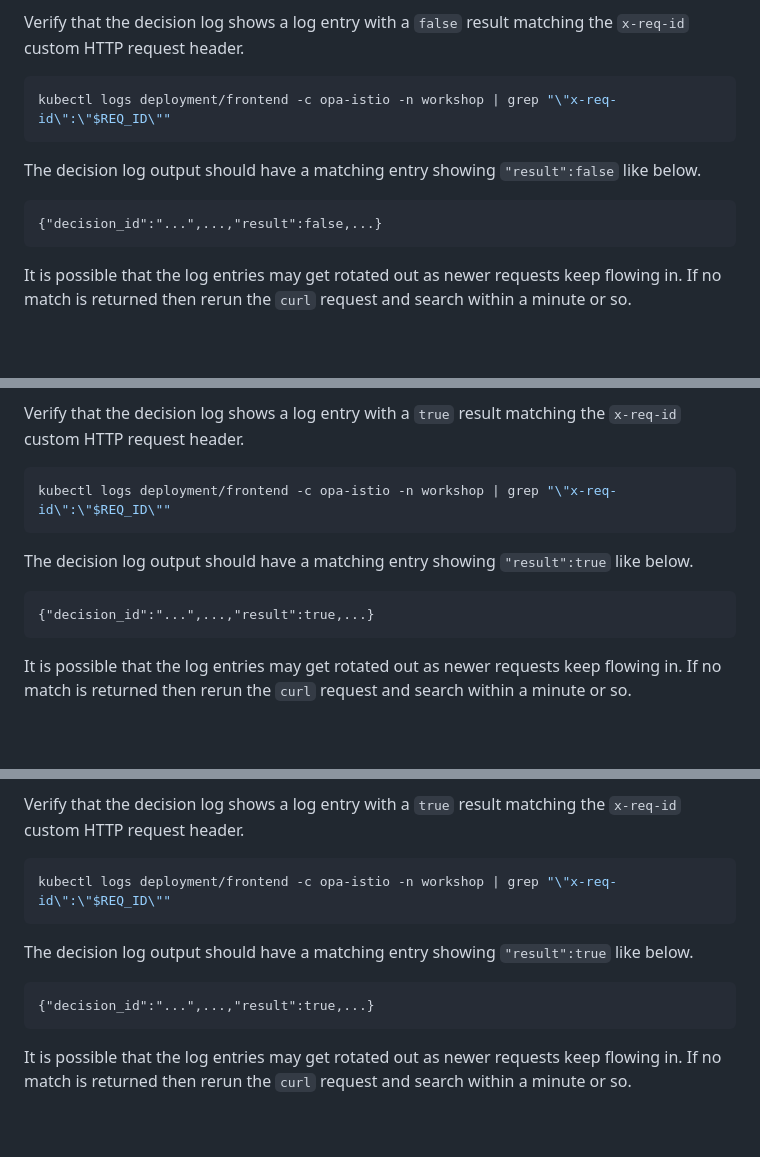
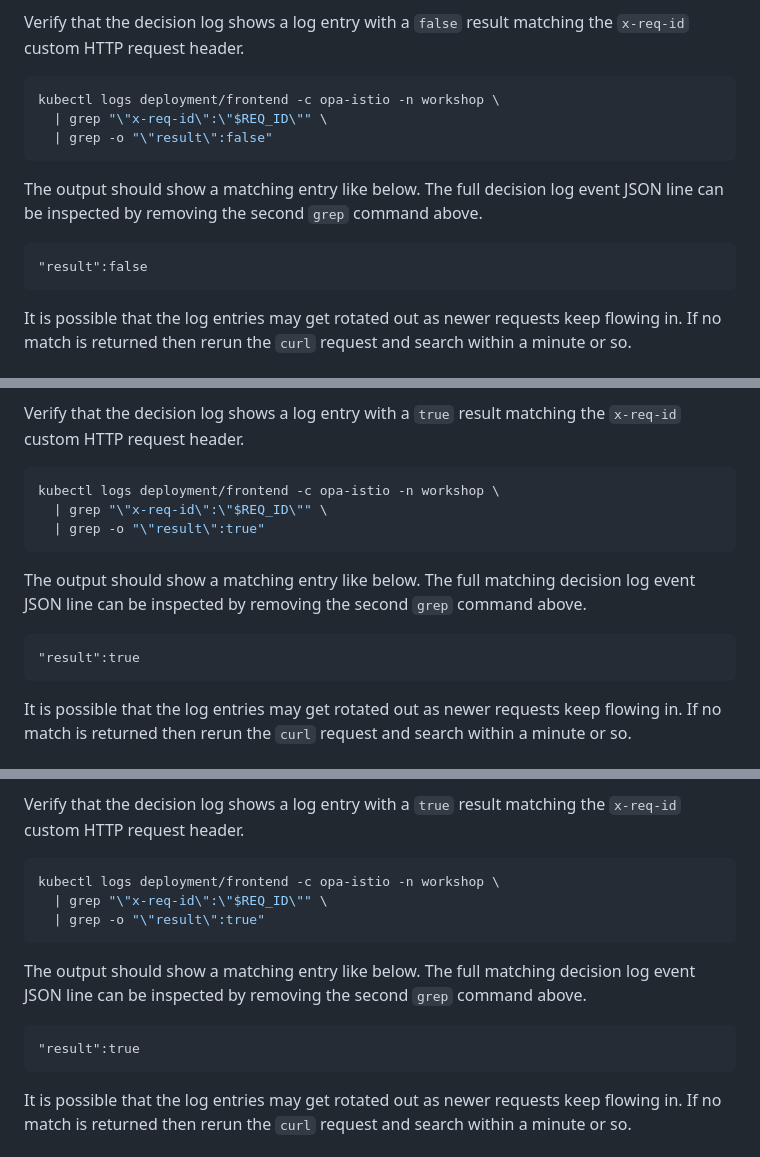
Before and after one commit to aws-samples/istio-on-eks, a Markdown page: modules/04-security/README.md, 3 parts joined by grey strips. Rendered like a GitHub page; blank space fills up the shorter version.

Commit message:
Search and print only result field

````diff
--- a/modules/04-security/README.md
+++ b/modules/04-security/README.md
@@ -803,13 +803,16 @@ Verify that the decision log shows a log entry with a `false` result matching th
 HTTP request header.
 
 ```bash
-kubectl logs deployment/frontend -c opa-istio -n workshop | grep "\"x-req-id\":\"$REQ_ID\""
+kubectl logs deployment/frontend -c opa-istio -n workshop \
+  | grep "\"x-req-id\":\"$REQ_ID\"" \
+  | grep -o "\"result\":false"
 ```
 
-The decision log output should have a matching entry showing `"result":false` like below.
+The output should show a matching entry like below.
+The full decision log event JSON line can be inspected by removing the second `grep` command above.
 
 ```
-{"decision_id":"...",...,"result":false,...}
+"result":false
 ```
 
 It is possible that the log entries may get rotated out as newer requests keep flowing in.
@@ -831,13 +834,16 @@ Verify that the decision log shows a log entry with a `true` result matching the
 HTTP request header.
 
 ```bash
-kubectl logs deployment/frontend -c opa-istio -n workshop | grep "\"x-req-id\":\"$REQ_ID\""
+kubectl logs deployment/frontend -c opa-istio -n workshop \
+  | grep "\"x-req-id\":\"$REQ_ID\"" \
+  | grep -o "\"result\":true"
 ```
 
-The decision log output should have a matching entry showing `"result":true` like below.
+The output should show a matching entry like below.
+The full matching decision log event JSON line can be inspected by removing the second `grep` command above.
 
 ```
-{"decision_id":"...",...,"result":true,...}
+"result":true
 ```
 
 It is possible that the log entries may get rotated out as newer requests keep flowing in.
@@ -859,13 +865,16 @@ Verify that the decision log shows a log entry with a `true` result matching the
 HTTP request header.
 
 ```bash
-kubectl logs deployment/frontend -c opa-istio -n workshop | grep "\"x-req-id\":\"$REQ_ID\""
+kubectl logs deployment/frontend -c opa-istio -n workshop \
+  | grep "\"x-req-id\":\"$REQ_ID\"" \
+  | grep -o "\"result\":true"
 ```
 
-The decision log output should have a matching entry showing `"result":true` like below.
+The output should show a matching entry like below.
+The full matching decision log event JSON line can be inspected by removing the second `grep` command above.
 
 ```
-{"decision_id":"...",...,"result":true,...}
+"result":true
 ```
 
 It is possible that the log entries may get rotated out as newer requests keep flowing in.
````
Also changed, not shown: other parts of modules/04-security/README.md (+12 -6 lines).
